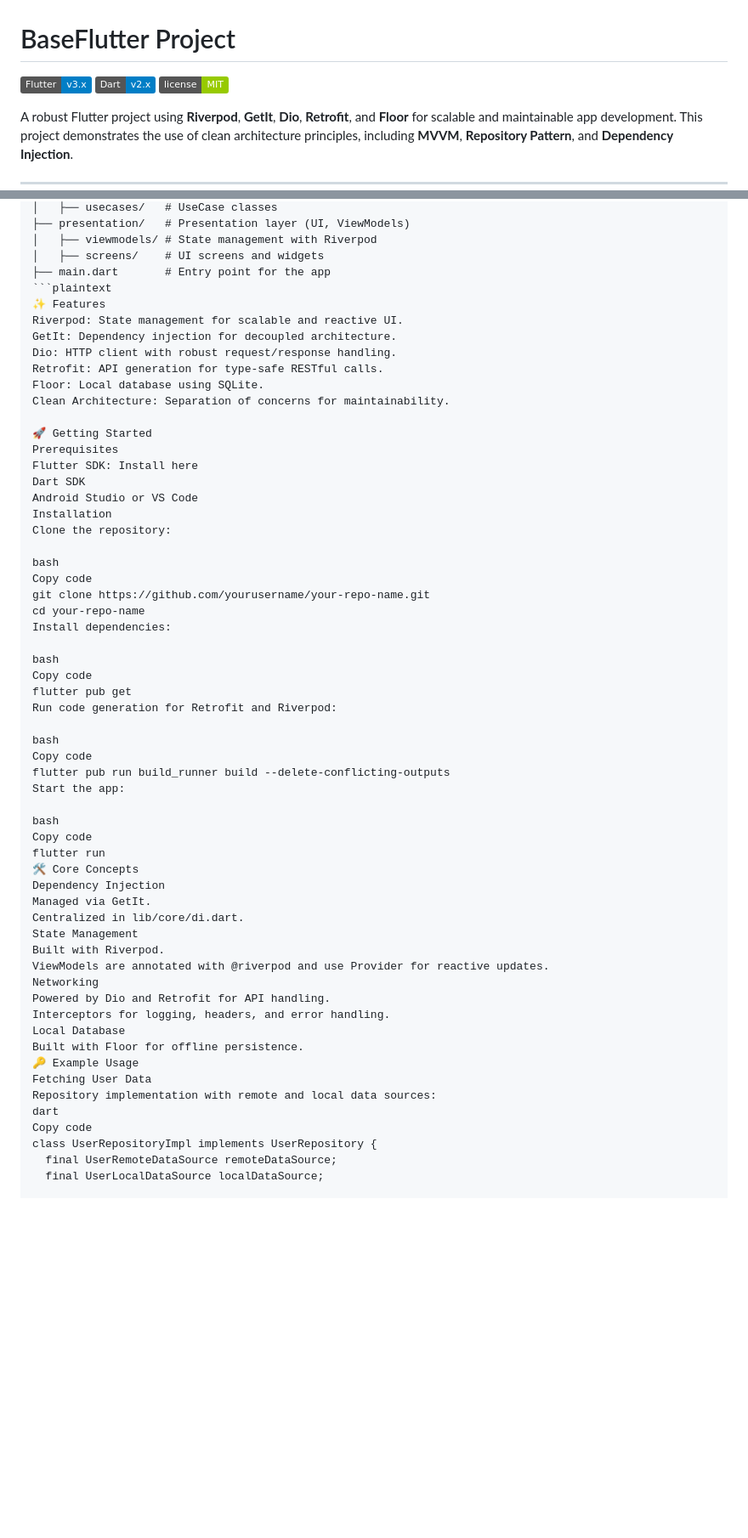
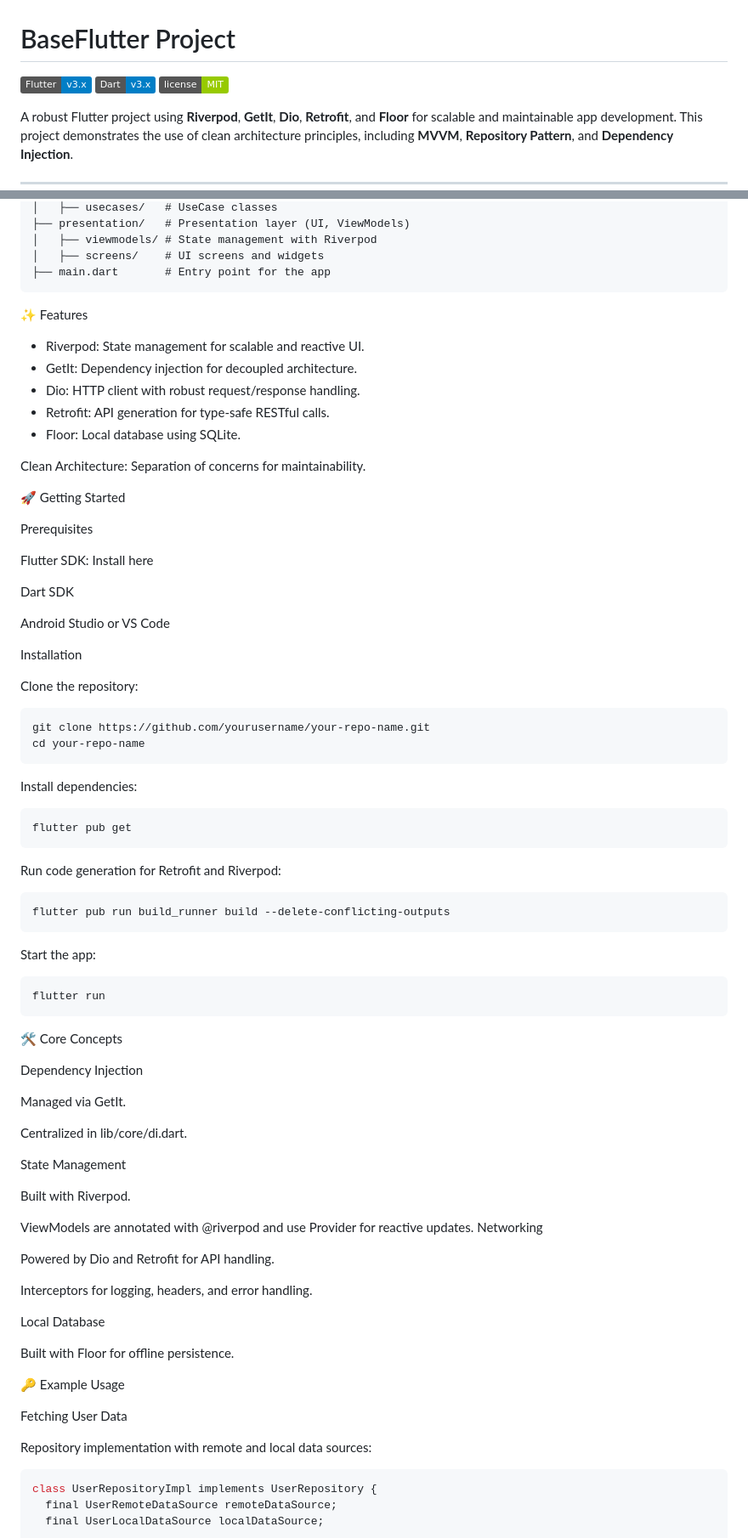
Before and after one commit to thanhngo98ued/Flutter-Base--Clean-Architecture, a Markdown page: README.md, 2 parts joined by grey strips. Shown at 85% size. Rendered like a GitHub page; badges without logos; blank space fills up the shorter version.

````diff
--- a/README.md
+++ b/README.md
@@ -1,7 +1,7 @@
 # BaseFlutter Project
 
 ![Flutter](https://img.shields.io/badge/Flutter-v3.x-blue?logo=flutter&style=flat)
-![Dart](https://img.shields.io/badge/Dart-v2.x-blue?logo=dart&style=flat)
+![Dart](https://img.shields.io/badge/Dart-v3.x-blue?logo=dart&style=flat)
 ![License](https://img.shields.io/badge/license-MIT-green)
 
 A robust Flutter project using **Riverpod**, **GetIt**, **Dio**, **Retrofit**, and **Floor** for scalable and maintainable app development. This project demonstrates the use of clean architecture principles, including **MVVM**, **Repository Pattern**, and **Dependency Injection**.
@@ -27,59 +27,84 @@ lib/
 │   ├── viewmodels/ # State management with Riverpod
 │   ├── screens/    # UI screens and widgets
 ├── main.dart       # Entry point for the app
-```plaintext
+```
 ✨ Features
-Riverpod: State management for scalable and reactive UI.
-GetIt: Dependency injection for decoupled architecture.
-Dio: HTTP client with robust request/response handling.
-Retrofit: API generation for type-safe RESTful calls.
-Floor: Local database using SQLite.
+- Riverpod: State management for scalable and reactive UI.
+- GetIt: Dependency injection for decoupled architecture.
+- Dio: HTTP client with robust request/response handling.
+- Retrofit: API generation for type-safe RESTful calls.
+- Floor: Local database using SQLite.
+
 Clean Architecture: Separation of concerns for maintainability.
 
 🚀 Getting Started
+
+
 Prerequisites
+
 Flutter SDK: Install here
+
 Dart SDK
+
 Android Studio or VS Code
+
 Installation
+
 Clone the repository:
 
-bash
-Copy code
+```plaintext
 git clone https://github.com/yourusername/your-repo-name.git
 cd your-repo-name
+```
+
 Install dependencies:
 
-bash
-Copy code
+```plaintext
 flutter pub get
+```
+
 Run code generation for Retrofit and Riverpod:
 
-bash
-Copy code
+```plaintext
 flutter pub run build_runner build --delete-conflicting-outputs
+```
 Start the app:
+```plaintext
+flutter run
+```
+🛠️ Core Concepts
 
-bash
-Copy code
-flutter run
-🛠️ Core Concepts
+
 Dependency Injection
+
 Managed via GetIt.
+
 Centralized in lib/core/di.dart.
+
 State Management
+
 Built with Riverpod.
+
 ViewModels are annotated with @riverpod and use Provider for reactive updates.
 Networking
+
 Powered by Dio and Retrofit for API handling.
+
 Interceptors for logging, headers, and error handling.
+
 Local Database
+
 Built with Floor for offline persistence.
+
 🔑 Example Usage
+
+
 Fetching User Data
+
+
 Repository implementation with remote and local data sources:
-dart
-Copy code
+
+```dart
 class UserRepositoryImpl implements UserRepository {
   final UserRemoteDataSource remoteDataSource;
   final UserLocalDataSource localDataSource;
````
Also changed, not shown: other parts of README.md (+19 -9 lines).
